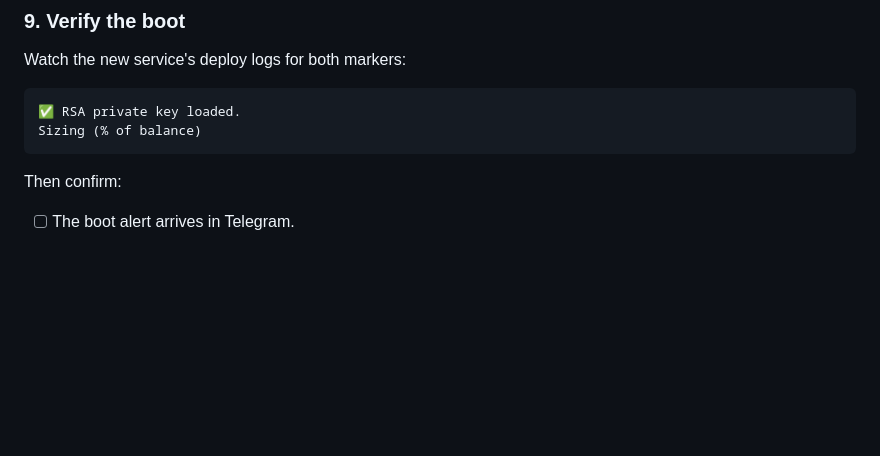
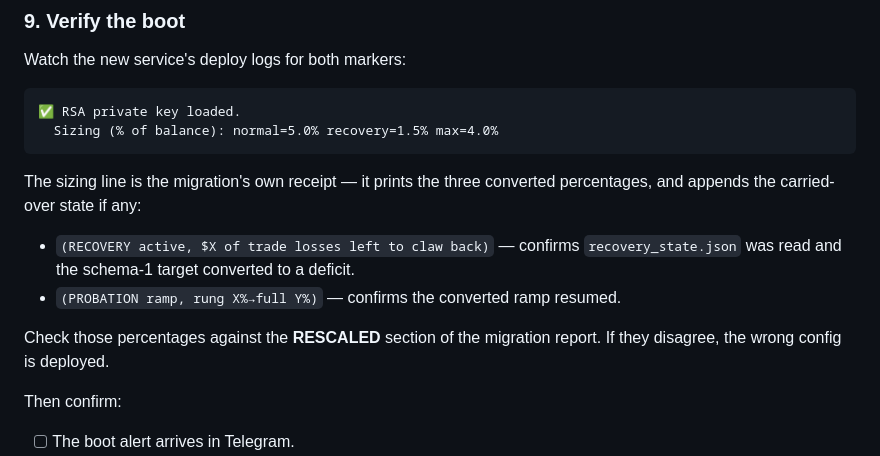
Before and after one commit to jchristadore-ux/FlipPulse, a Markdown page: MARKEYMACHINE_MIGRATION.md, the part around the change. Rendered like a GitHub page; blank space fills up the shorter version.

Commit message:
Verify the migration from the boot log's own sizing line
The sizing boot marker already prints the three converted percentages, and
appends the carried-over recovery deficit or probation rung when either is
active. That makes it a direct receipt for the migration rather than just a
liveness check, so the runbook now points at it and says to reconcile those
numbers against the report's RESCALED section.

Co-Authored-By: Claude Opus 5 <noreply@anthropic.com>
Claude-Session: https://claude.ai/code/session_01L6pMihYu585JtdDkgz7Afx

````diff
--- a/MARKEYMACHINE_MIGRATION.md
+++ b/MARKEYMACHINE_MIGRATION.md
@@ -182,8 +182,18 @@ Watch the new service's deploy logs for both markers:
 
 ```
 ✅ RSA private key loaded.
-Sizing (% of balance)
+  Sizing (% of balance): normal=5.0% recovery=1.5% max=4.0%
 ```
+
+The sizing line is the migration's own receipt — it prints the three converted
+percentages, and appends the carried-over state if any:
+
+- `(RECOVERY active, $X of trade losses left to claw back)` — confirms
+  `recovery_state.json` was read and the schema-1 target converted to a deficit.
+- `(PROBATION ramp, rung X%→full Y%)` — confirms the converted ramp resumed.
+
+Check those percentages against the **RESCALED** section of the migration report. If
+they disagree, the wrong config is deployed.
 
 Then confirm:
 
````
